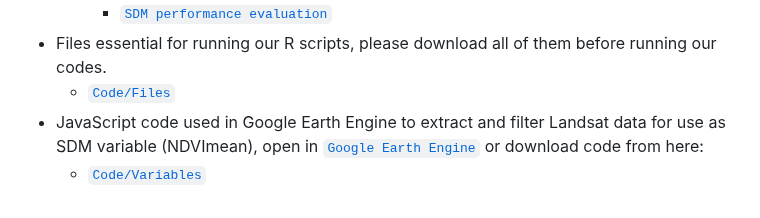
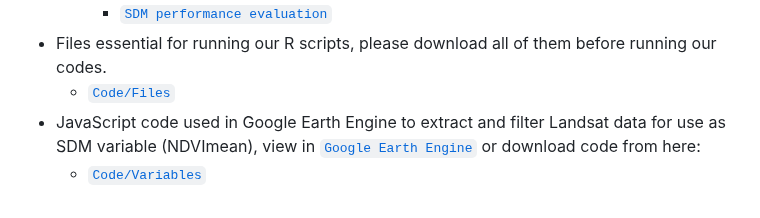
Before and after one commit to eugeneyau/Tropical-Asian-Butterfly-Distribution, a Markdown page: README.md, the part around the change. Rendered like a GitHub page.

```diff
--- a/README.md
+++ b/README.md
@@ -29,5 +29,5 @@ While regional and global distributions are available for a range of species, in
      - [`SDM performance evaluation`](https://github.com/eugeneyau/Tropical-Asian-Butterfly-Distribution/blob/main/Code/Supplementary/SEA_Bfy_Data-Model_eval_summary.R)
 - Files essential for running our R scripts, please download all of them before running our codes.
   - [`Code/Files`](https://github.com/eugeneyau/Tropical-Asian-Butterfly-Distribution/tree/main/Code/Files)
-- JavaScript code used in Google Earth Engine to extract and filter Landsat data for use as SDM variable (NDVImean), open in [`Google Earth Engine`](https://code.earthengine.google.com/7e1c649f06f22536419886e34a14d830) or download code from here:
+- JavaScript code used in Google Earth Engine to extract and filter Landsat data for use as SDM variable (NDVImean), view in [`Google Earth Engine`](https://code.earthengine.google.com/7e1c649f06f22536419886e34a14d830) or download code from here:
   - [`Code/Variables`](https://github.com/RhettRautsaw/VenomMaps/tree/master/code)
```
